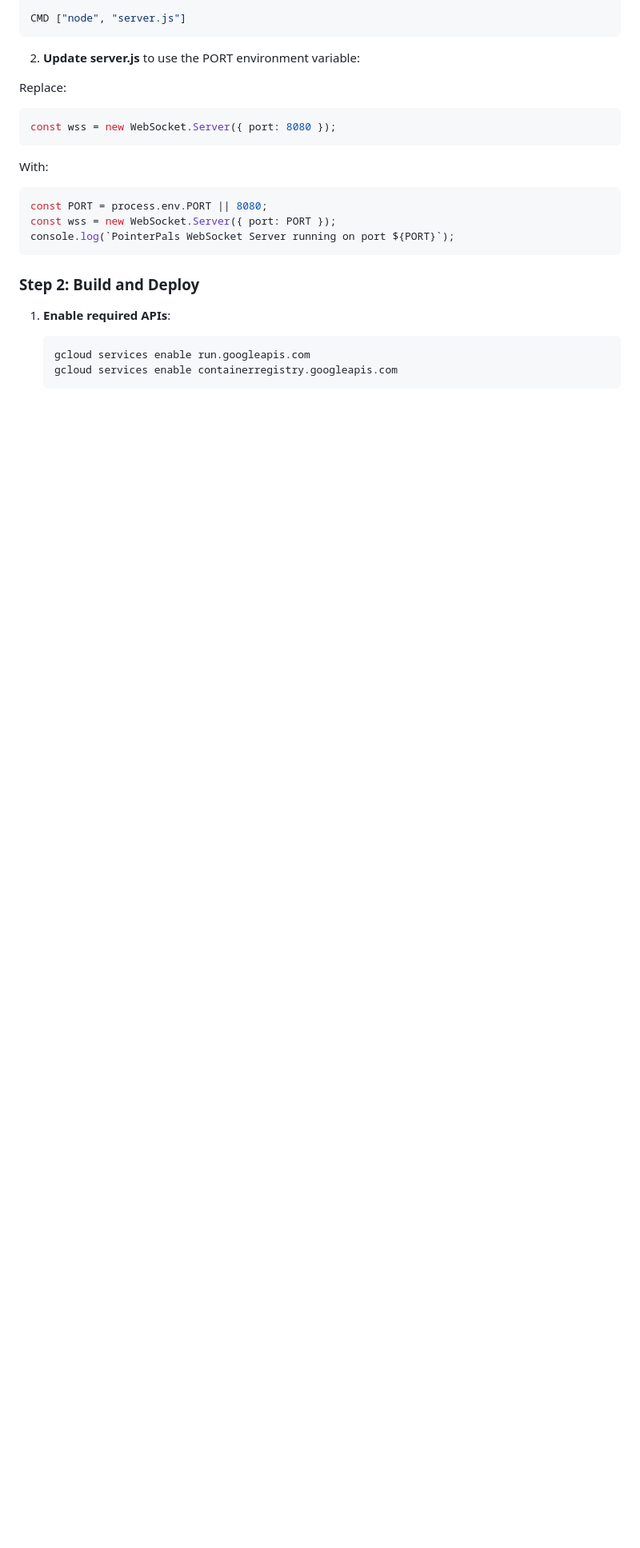
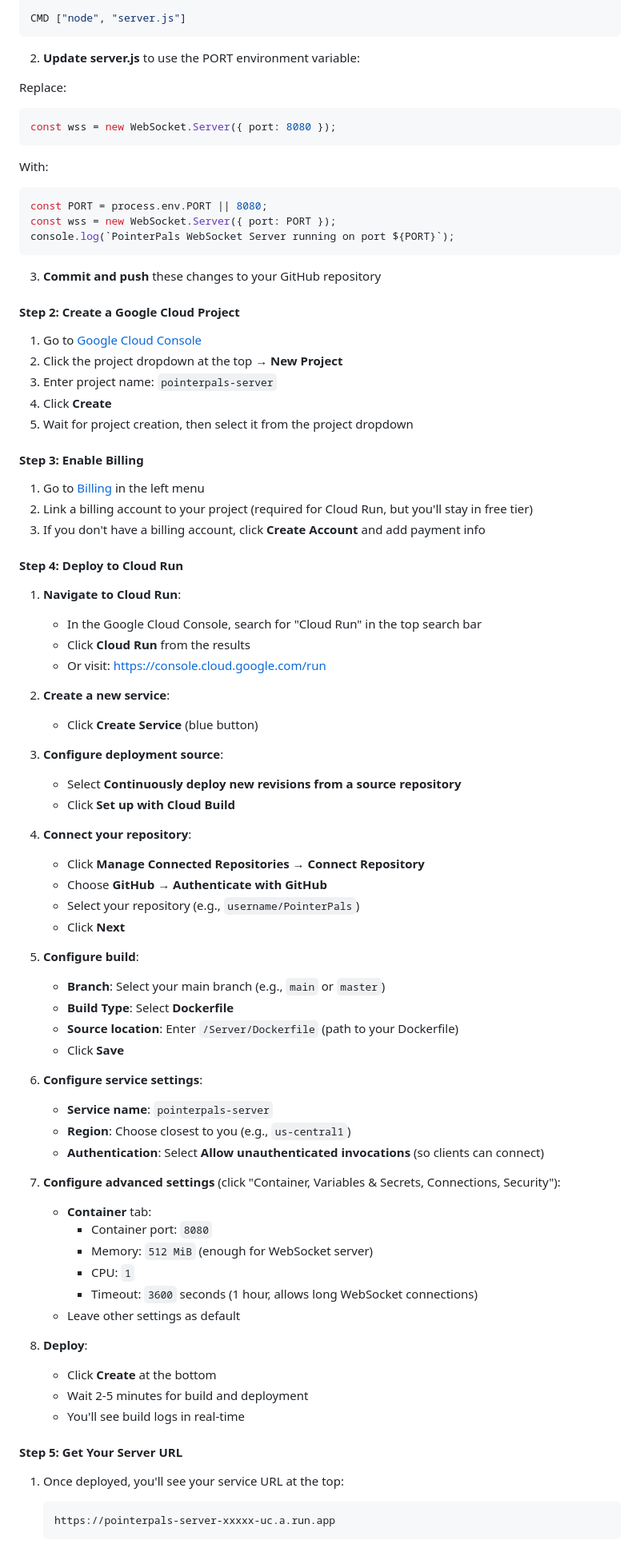
Before and after one commit to jbobrow/PointerPals, a Markdown page: Server/GOOGLE_CLOUD_HOSTING.md, the part around one of its changes. Shown at 80% size. Drawn GitHub-style; blank space fills up the shorter version.

````diff
--- a/Server/GOOGLE_CLOUD_HOSTING.md
+++ b/Server/GOOGLE_CLOUD_HOSTING.md
@@ -83,11 +61,70 @@ const wss = new WebSocket.Server({ port: PORT });
 console.log(`PointerPals WebSocket Server running on port ${PORT}`);
 ```
 
-### Step 2: Build and Deploy
+3. **Commit and push** these changes to your GitHub repository
 
-1. **Enable required APIs**:
-   ```bash
-   gcloud services enable run.googleapis.com
-   gcloud services enable containerregistry.googleapis.com
+#### Step 2: Create a Google Cloud Project
+
+1. Go to [Google Cloud Console](https://console.cloud.google.com/)
+2. Click the project dropdown at the top → **New Project**
+3. Enter project name: `pointerpals-server`
+4. Click **Create**
+5. Wait for project creation, then select it from the project dropdown
+
+#### Step 3: Enable Billing
+
+1. Go to [Billing](https://console.cloud.google.com/billing) in the left menu
+2. Link a billing account to your project (required for Cloud Run, but you'll stay in free tier)
+3. If you don't have a billing account, click **Create Account** and add payment info
+
+#### Step 4: Deploy to Cloud Run
+
+1. **Navigate to Cloud Run**:
+   - In the Google Cloud Console, search for "Cloud Run" in the top search bar
+   - Click **Cloud Run** from the results
+   - Or visit: https://console.cloud.google.com/run
+
+2. **Create a new service**:
+   - Click **Create Service** (blue button)
+
+3. **Configure deployment source**:
+   - Select **Continuously deploy new revisions from a source repository**
+   - Click **Set up with Cloud Build**
+
+4. **Connect your repository**:
+   - Click **Manage Connected Repositories** → **Connect Repository**
+   - Choose **GitHub** → **Authenticate with GitHub**
+   - Select your repository (e.g., `username/PointerPals`)
+   - Click **Next**
+
+5. **Configure build**:
+   - **Branch**: Select your main branch (e.g., `main` or `master`)
+   - **Build Type**: Select **Dockerfile**
+   - **Source location**: Enter `/Server/Dockerfile` (path to your Dockerfile)
+   - Click **Save**
+
+6. **Configure service settings**:
+   - **Service name**: `pointerpals-server`
+   - **Region**: Choose closest to you (e.g., `us-central1`)
+   - **Authentication**: Select **Allow unauthenticated invocations** (so clients can connect)
+
+7. **Configure advanced settings** (click "Container, Variables & Secrets, Connections, Security"):
+   - **Container** tab:
+     - Container port: `8080`
+     - Memory: `512 MiB` (enough for WebSocket server)
+     - CPU: `1`
+     - Timeout: `3600` seconds (1 hour, allows long WebSocket connections)
+   - Leave other settings as default
+
+8. **Deploy**:
+   - Click **Create** at the bottom
+   - Wait 2-5 minutes for build and deployment
+   - You'll see build logs in real-time
+
+#### Step 5: Get Your Server URL
+
+1. Once deployed, you'll see your service URL at the top:
+   ```
+   https://pointerpals-server-xxxxx-uc.a.run.app
    ```
 
````
Also changed, not shown: other parts of Server/GOOGLE_CLOUD_HOSTING.md (+157 -64 lines), Server/README.md (+3 -2 lines).
